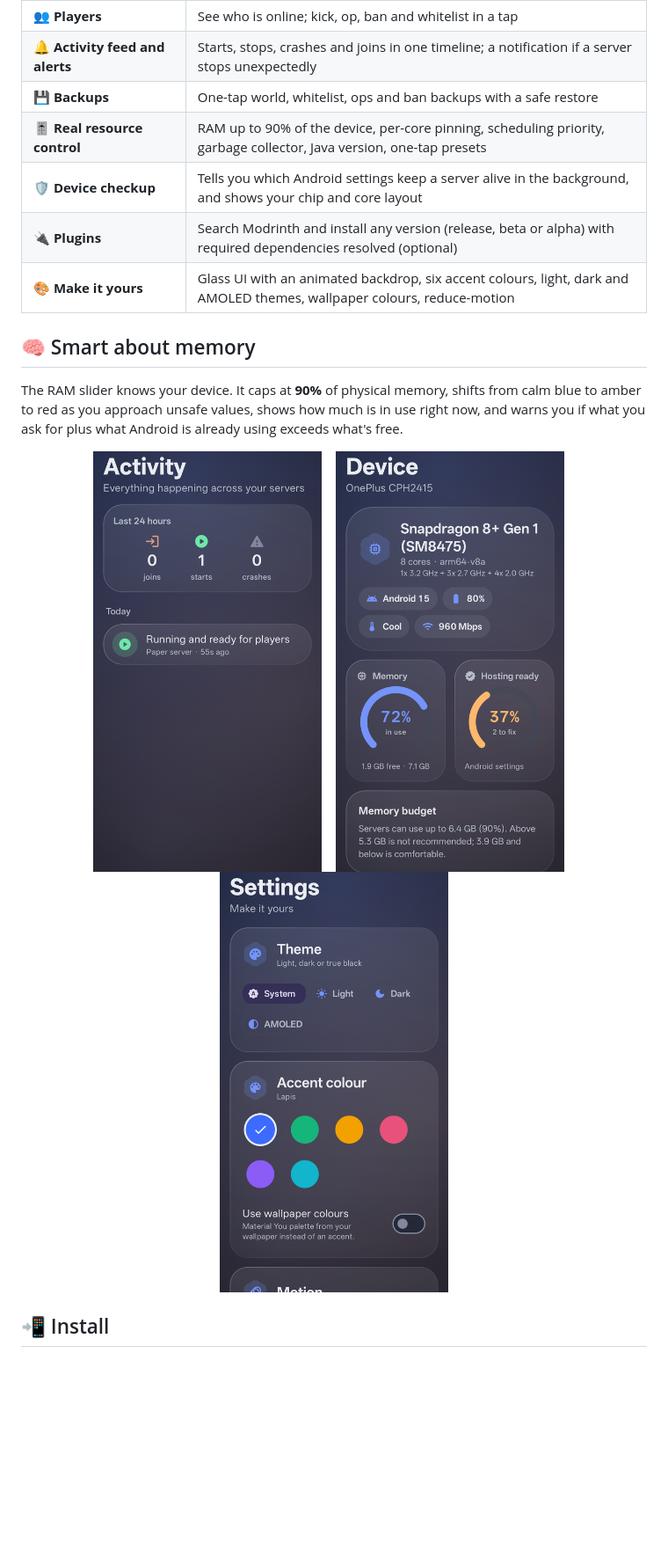
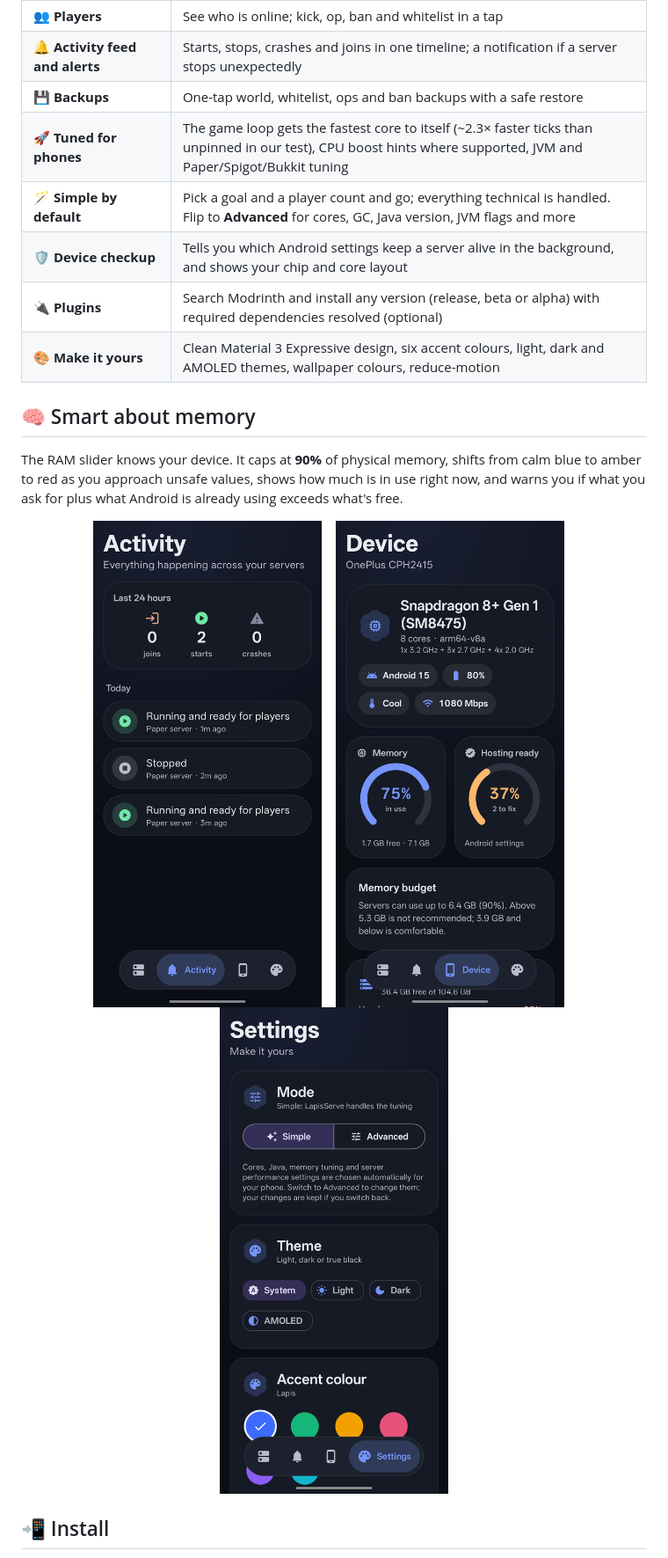
Before and after one commit to bladestech/LapisServe, a Markdown page: README.md, the part around one of its changes. Shown at 88% size. Rendered like a GitHub page; pictures changed too: docs/screenshots/activity.png, docs/screenshots/device.png, docs/screenshots/themes.png; blank space fills up the shorter version.

Commit message:
docs: 0.3.0 changelog, README and screenshots for the new look
Co-Authored-By: Claude Opus 5.5 <noreply@anthropic.com>

```diff
--- a/README.md
+++ b/README.md
@@ -45,10 +45,11 @@ from the same screen it runs on, with the knobs a real host expects and none of
 | 👥 **Players** | See who is online; kick, op, ban and whitelist in a tap |
 | 🔔 **Activity feed and alerts** | Starts, stops, crashes and joins in one timeline; a notification if a server stops unexpectedly |
 | 💾 **Backups** | One-tap world, whitelist, ops and ban backups with a safe restore |
-| 🎚️ **Real resource control** | RAM up to 90% of the device, per-core pinning, scheduling priority, garbage collector, Java version, one-tap presets |
+| 🚀 **Tuned for phones** | The game loop gets the fastest core to itself (~2.3× faster ticks than unpinned in our test), CPU boost hints where supported, JVM and Paper/Spigot/Bukkit tuning |
+| 🪄 **Simple by default** | Pick a goal and a player count and go; everything technical is handled. Flip to **Advanced** for cores, GC, Java version, JVM flags and more |
 | 🛡️ **Device checkup** | Tells you which Android settings keep a server alive in the background, and shows your chip and core layout |
 | 🔌 **Plugins** | Search Modrinth and install any version (release, beta or alpha) with required dependencies resolved (optional) |
-| 🎨 **Make it yours** | Glass UI with an animated backdrop, six accent colours, light, dark and AMOLED themes, wallpaper colours, reduce-motion |
+| 🎨 **Make it yours** | Clean Material 3 Expressive design, six accent colours, light, dark and AMOLED themes, wallpaper colours, reduce-motion |
 
 ## 🧠 Smart about memory
 The RAM slider knows your device. It caps at **90%** of physical memory, shifts from calm blue to amber to red as you approach unsafe values, shows
```
Also changed, not shown: other parts of README.md (+2 -0 lines), CHANGELOG.md (+44 -0 lines), docs/COMPATIBILITY.md (+4 -1 lines), docs/screenshots/hero.png, docs/screenshots/home.png, docs/screenshots/vitals.png, 2 other files.
